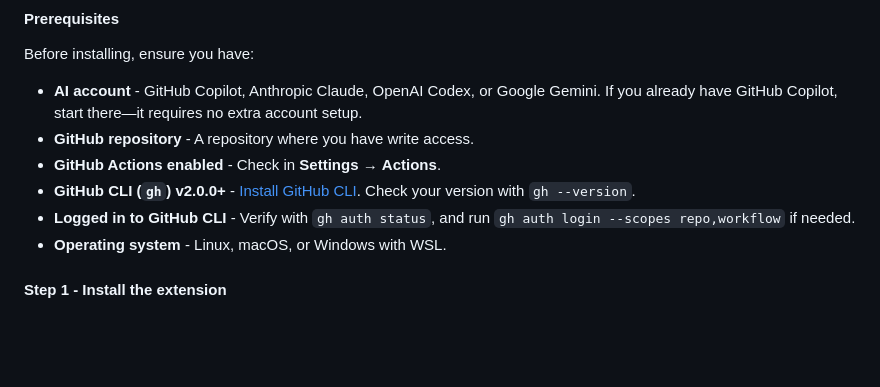
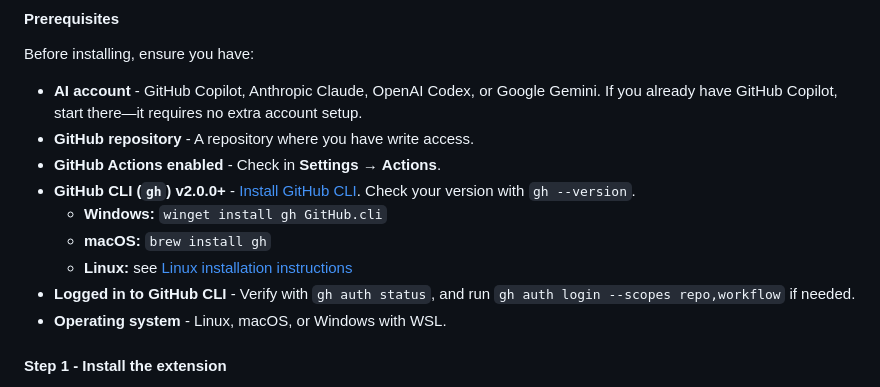
Before and after one commit to kayWChen/agentic_workflow_lab, a Markdown page: appendix.md, the part around the change. GitHub-like rendering; blank space fills up the shorter version.

Commit message:
Add Windows GitHub CLI installation instructions to appendix
Co-authored-by: kayWChen <153212427+kayWChen@users.noreply.github.com>

```diff
--- a/appendix.md
+++ b/appendix.md
@@ -13,6 +13,9 @@ Before installing, ensure you have:
 - **GitHub repository** - A repository where you have write access.
 - **GitHub Actions enabled** - Check in **Settings** → **Actions**.
 - **GitHub CLI (`gh`) v2.0.0+** - [Install GitHub CLI](https://cli.github.com/). Check your version with `gh --version`.
+  - **Windows:** `winget install gh GitHub.cli`
+  - **macOS:** `brew install gh`
+  - **Linux:** see [Linux installation instructions](https://github.com/cli/cli/blob/trunk/docs/install_linux.md)
 - **Logged in to GitHub CLI** - Verify with `gh auth status`, and run `gh auth login --scopes repo,workflow` if needed.
 - **Operating system** - Linux, macOS, or Windows with WSL.
 
```
